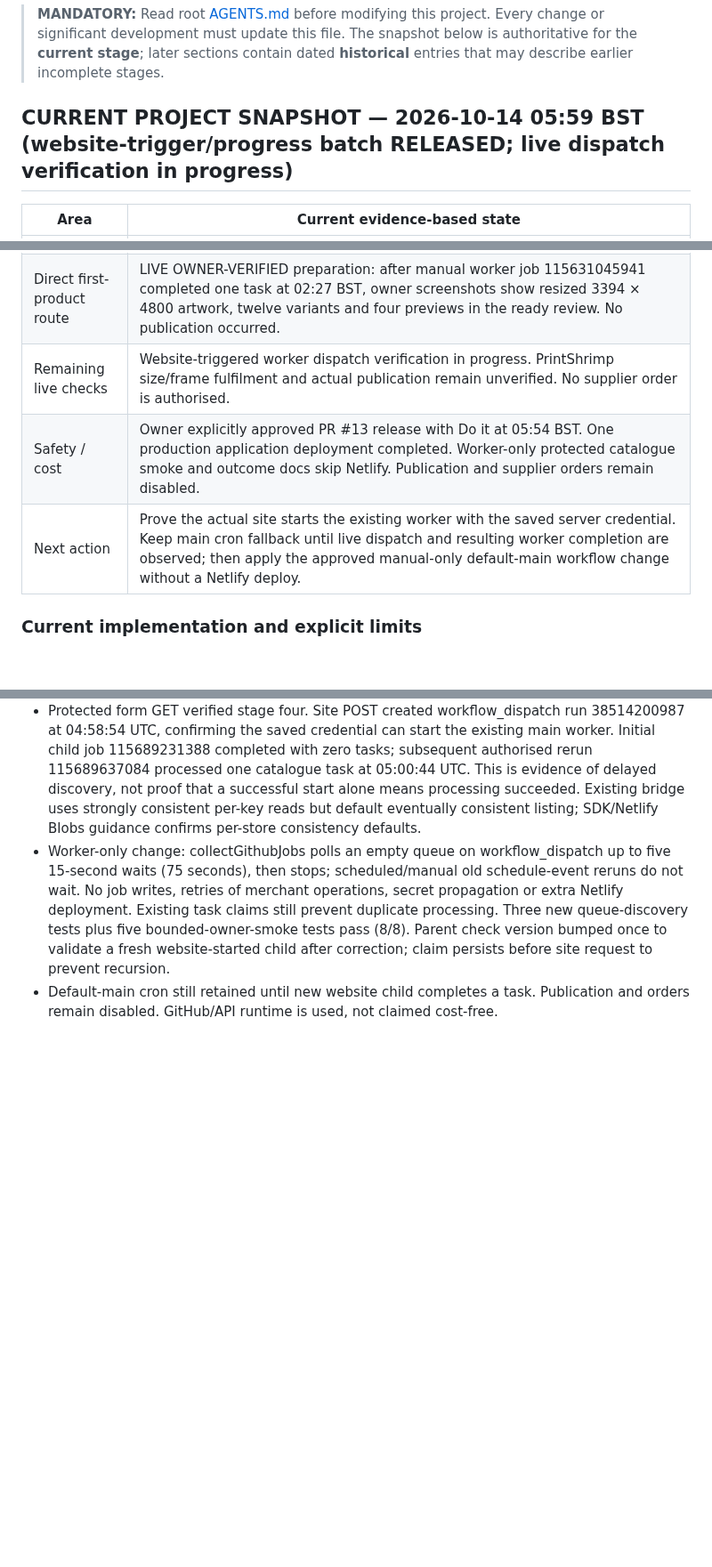
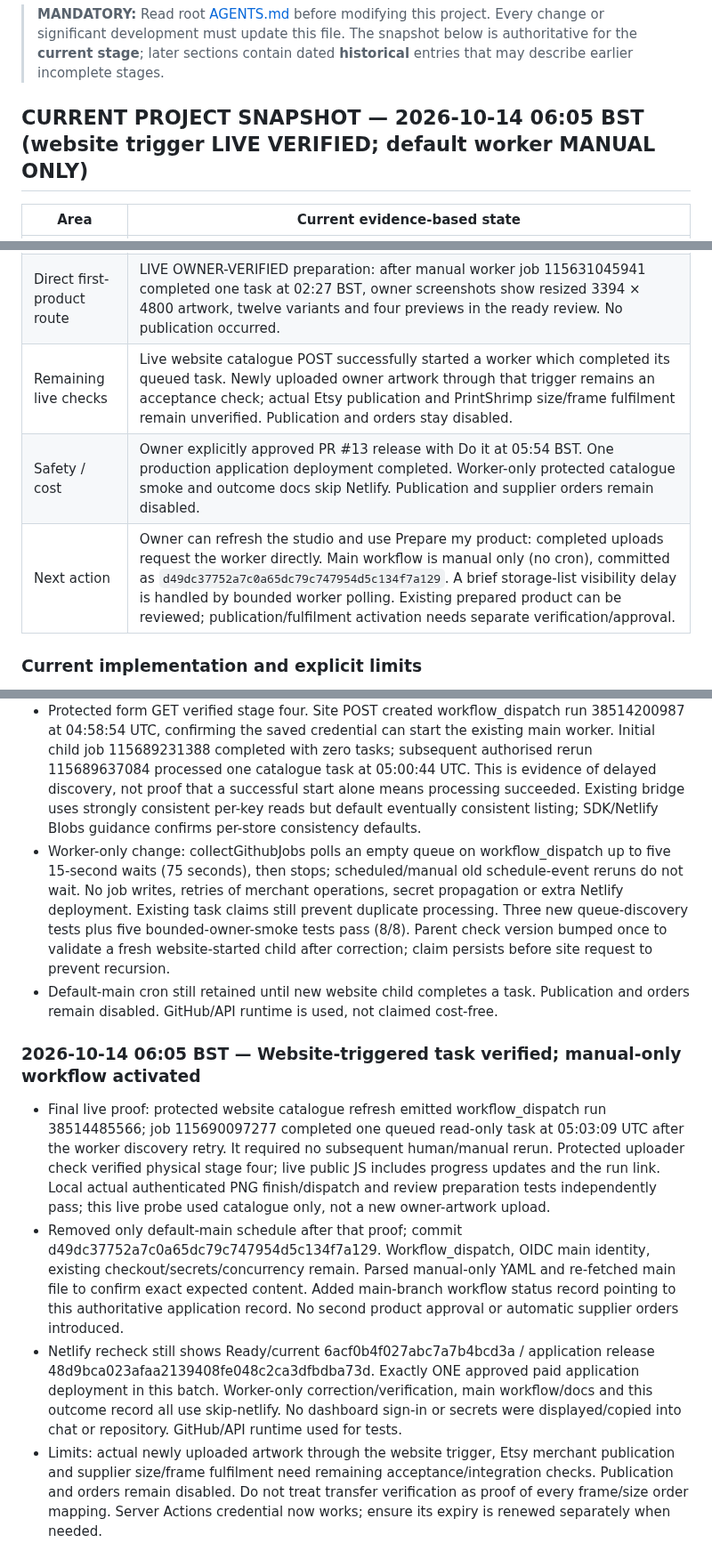
Before and after one commit to sapiverpress-studio/Poster_gen, a Markdown page: docs/PROJECT_STATUS.md, 3 parts joined by grey strips. Shown at 89% size. GitHub-like rendering; blank space fills up the shorter version.

Commit message:
Record live website dispatch and manual-only worker verification [skip netlify]

```diff
--- a/docs/PROJECT_STATUS.md
+++ b/docs/PROJECT_STATUS.md
@@ -2,7 +2,7 @@
 
 > **MANDATORY:** Read root [AGENTS.md](../AGENTS.md) before modifying this project. Every change or significant development must update this file. The snapshot below is authoritative for the **current stage**; later sections contain dated **historical** entries that may describe earlier incomplete stages.
 
-## CURRENT PROJECT SNAPSHOT — 2026-10-14 05:59 BST (website-trigger/progress batch RELEASED; live dispatch verification in progress)
+## CURRENT PROJECT SNAPSHOT — 2026-10-14 06:05 BST (website trigger LIVE VERIFIED; default worker MANUAL ONLY)
 
 | Area | Current evidence-based state |
 | --- | --- |
@@ -12,9 +12,9 @@
 | Correction | **RELEASED / CI TESTED:** PR #10 merged into `feature/canva-oauth-callback` searches active, draft and inactive physical references; labels private nonactive references; derives missing draft processing ID only from unambiguous enabled inventory. All twelve variants, prices, seller/profile validation and approval gates remain enforced. Etsy documents that listing-level processing IDs can be null on drafts; checked directly against its downloaded OpenAPI schema. |
 | Tests | PR #13 latest code passed GitHub Verify Poster_gen run 38496917903. Full local suite 175 passed before the added integration case; seven dispatch/progress tests then passed including the real authenticated finish endpoint. Five worker-only protected smoke tests pass. Merchant writes remain fixture-tested only. |
 | Direct first-product route | LIVE OWNER-VERIFIED preparation: after manual worker job 115631045941 completed one task at 02:27 BST, owner screenshots show resized 3394 × 4800 artwork, twelve variants and four previews in the ready review. No publication occurred. |
-| Remaining live checks | Website-triggered worker dispatch verification in progress. PrintShrimp size/frame fulfilment and actual publication remain unverified. No supplier order is authorised. |
+| Remaining live checks | Live website catalogue POST successfully started a worker which completed its queued task. Newly uploaded owner artwork through that trigger remains an acceptance check; actual Etsy publication and PrintShrimp size/frame fulfilment remain unverified. Publication and orders stay disabled. |
 | Safety / cost | Owner explicitly approved PR #13 release with Do it at 05:54 BST. One production application deployment completed. Worker-only protected catalogue smoke and outcome docs skip Netlify. Publication and supplier orders remain disabled. |
-| Next action | Prove the actual site starts the existing worker with the saved server credential. Keep main cron fallback until live dispatch and resulting worker completion are observed; then apply the approved manual-only default-main workflow change without a Netlify deploy. |
+| Next action | Owner can refresh the studio and use Prepare my product: completed uploads request the worker directly. Main workflow is manual only (no cron), committed as `d49dc37752a7c0a65dc79c747954d5c134f7a129`. A brief storage-list visibility delay is handled by bounded worker polling. Existing prepared product can be reviewed; publication/fulfilment activation needs separate verification/approval. |
 
 ### Current implementation and explicit limits
 
@@ -757,3 +757,9 @@ No Etsy listing or PrintShrimp order was created. Production deploy settings lef
 - Protected form GET verified stage four. Site POST created workflow_dispatch run 38514200987 at 04:58:54 UTC, confirming the saved credential can start the existing main worker. Initial child job 115689231388 completed with zero tasks; subsequent authorised rerun 115689637084 processed one catalogue task at 05:00:44 UTC. This is evidence of delayed discovery, not proof that a successful start alone means processing succeeded. Existing bridge uses strongly consistent per-key reads but default eventually consistent listing; SDK/Netlify Blobs guidance confirms per-store consistency defaults.
 - Worker-only change: collectGithubJobs polls an empty queue on workflow_dispatch up to five 15-second waits (75 seconds), then stops; scheduled/manual old schedule-event reruns do not wait. No job writes, retries of merchant operations, secret propagation or extra Netlify deployment. Existing task claims still prevent duplicate processing. Three new queue-discovery tests plus five bounded-owner-smoke tests pass (8/8). Parent check version bumped once to validate a fresh website-started child after correction; claim persists before site request to prevent recursion.
 - Default-main cron still retained until new website child completes a task. Publication and orders remain disabled. GitHub/API runtime is used, not claimed cost-free.
+
+### 2026-10-14 06:05 BST — Website-triggered task verified; manual-only workflow activated
+- Final live proof: protected website catalogue refresh emitted workflow_dispatch run 38514485566; job 115690097277 completed one queued read-only task at 05:03:09 UTC after the worker discovery retry. It required no subsequent human/manual rerun. Protected uploader check verified physical stage four; live public JS includes progress updates and the run link. Local actual authenticated PNG finish/dispatch and review preparation tests independently pass; this live probe used catalogue only, not a new owner-artwork upload.
+- Removed only default-main schedule after that proof; commit d49dc37752a7c0a65dc79c747954d5c134f7a129. Workflow_dispatch, OIDC main identity, existing checkout/secrets/concurrency remain. Parsed manual-only YAML and re-fetched main file to confirm exact expected content. Added main-branch workflow status record pointing to this authoritative application record. No second product approval or automatic supplier orders introduced.
+- Netlify recheck still shows Ready/current 6acf0b4f027abc7a7b4bcd3a / application release 48d9bca023afaa2139408fe048c2ca3dfbdba73d. Exactly ONE approved paid application deployment in this batch. Worker-only correction/verification, main workflow/docs and this outcome record all use skip-netlify. No dashboard sign-in or secrets were displayed/copied into chat or repository. GitHub/API runtime used for tests.
+- Limits: actual newly uploaded artwork through the website trigger, Etsy merchant publication and supplier size/frame fulfilment need remaining acceptance/integration checks. Publication and orders remain disabled. Do not treat transfer verification as proof of every frame/size order mapping. Server Actions credential now works; ensure its expiry is renewed separately when needed.
```
